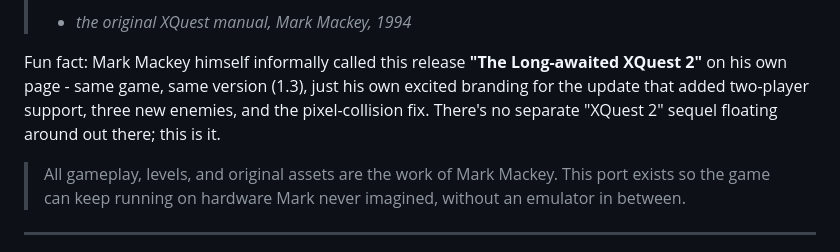
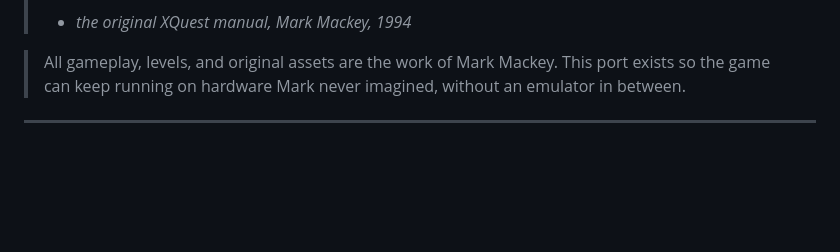
Before and after one commit to sandbranch/xquest-sdl, a Markdown page: README.md, the part around the change. Drawn GitHub-style; blank space fills up the shorter version.

Commit message:
Remove unverified "XQuest 2" fun fact from README
Couldn't confirm Mark Mackey actually described the game this way.

Co-Authored-By: Claude Sonnet 5 <noreply@anthropic.com>

```diff
--- a/README.md
+++ b/README.md
@@ -27,13 +27,6 @@ original docs. No DOSBox required.
 > and added LOTS of things to blow up. Happy?
 >
 > - *the original XQuest manual, Mark Mackey, 1994*
-
-Fun fact: Mark Mackey himself informally called this release **"The
-Long-awaited XQuest 2"** on his own page - same game, same version
-(1.3), just his own excited branding for the update that added
-two-player support, three new enemies, and the pixel-collision fix.
-There's no separate "XQuest 2" sequel floating around out there; this
-is it.
 
 > All gameplay, levels, and original assets are the work of Mark Mackey.
 > This port exists so the game can keep running on hardware Mark never
```
